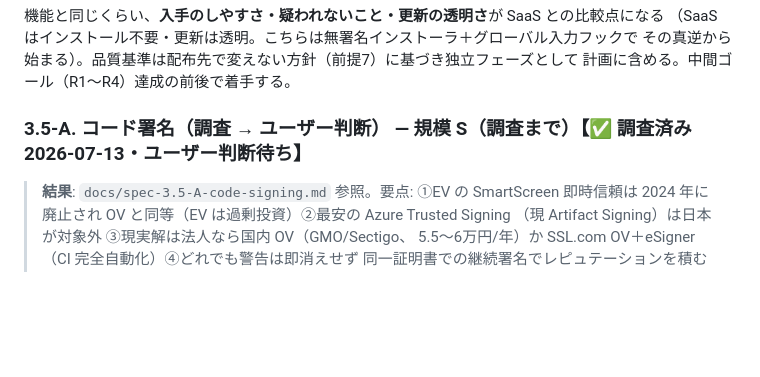
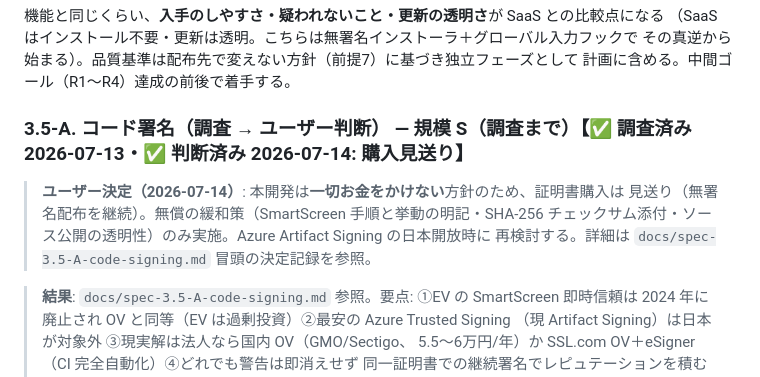
Before and after one commit to kuwagata-137/CheckListMaker, a Markdown page: docs/品質向上ロードマップ.md, the part around the change. Rendered like a GitHub page; blank space fills up the shorter version.

```diff
--- a/docs/品質向上ロードマップ.md
+++ b/docs/品質向上ロードマップ.md
@@ -413,7 +413,12 @@ Scribe / Tango はワンクリックで PDF を出す。
 その真逆から始まる）。品質基準は配布先で変えない方針（前提7）に基づき独立フェーズとして
 計画に含める。中間ゴール（R1〜R4）達成の前後で着手する。
 
-### 3.5-A. コード署名（調査 → ユーザー判断） — 規模 S（調査まで）【✅ 調査済み 2026-07-13・ユーザー判断待ち】
+### 3.5-A. コード署名（調査 → ユーザー判断） — 規模 S（調査まで）【✅ 調査済み 2026-07-13・✅ 判断済み 2026-07-14: 購入見送り】
+
+> **ユーザー決定（2026-07-14）**: 本開発は**一切お金をかけない**方針のため、証明書購入は
+> 見送り（無署名配布を継続）。無償の緩和策（SmartScreen 手順と挙動の明記・SHA-256
+> チェックサム添付・ソース公開の透明性）のみ実施。Azure Artifact Signing の日本開放時に
+> 再検討する。詳細は `docs/spec-3.5-A-code-signing.md` 冒頭の決定記録を参照。
 
 > **結果**: `docs/spec-3.5-A-code-signing.md` 参照。要点: ①EV の SmartScreen 即時信頼は
 > 2024 年に廃止され OV と同等（EV は過剰投資）②最安の Azure Trusted Signing
```
Also changed, not shown: docs/spec-3.5-A-code-signing.md (+15 -0 lines).
